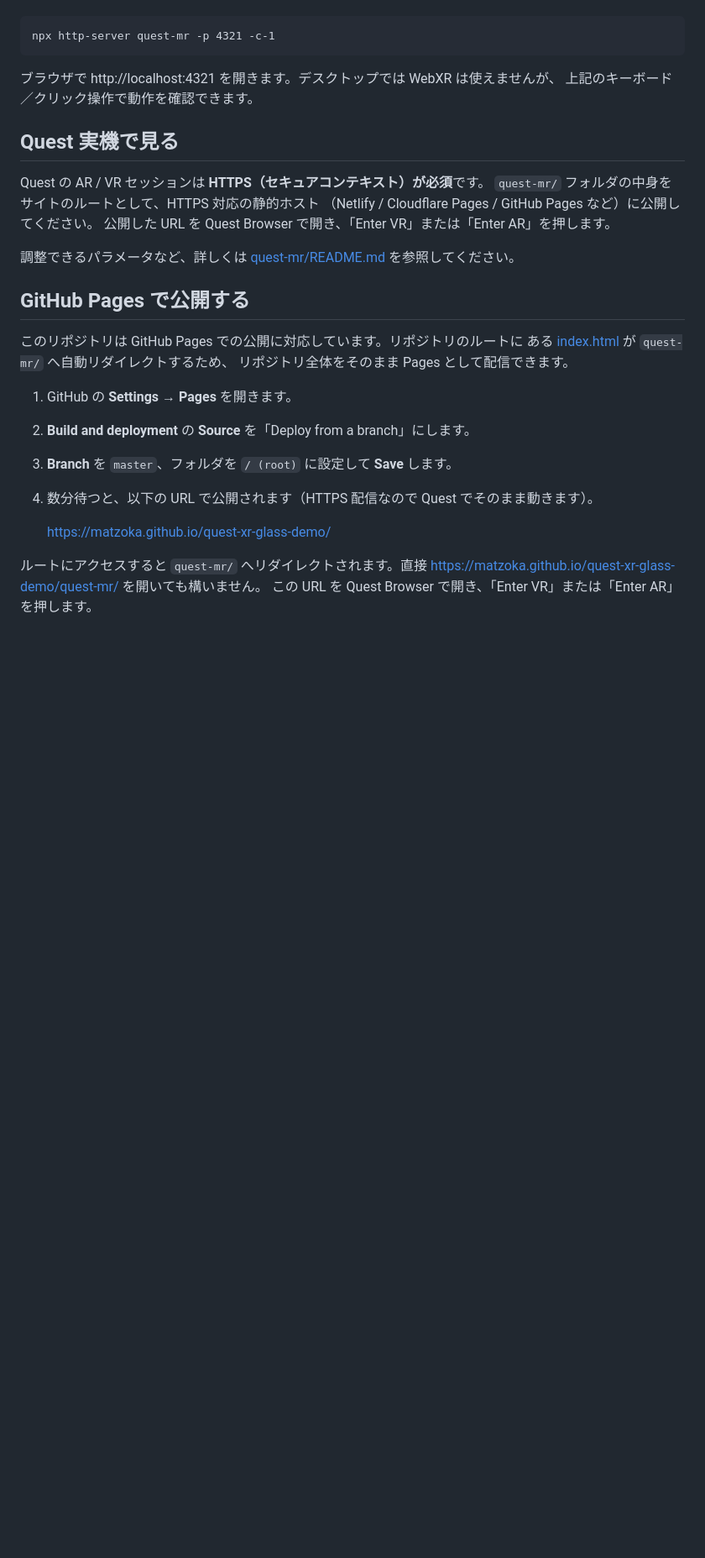
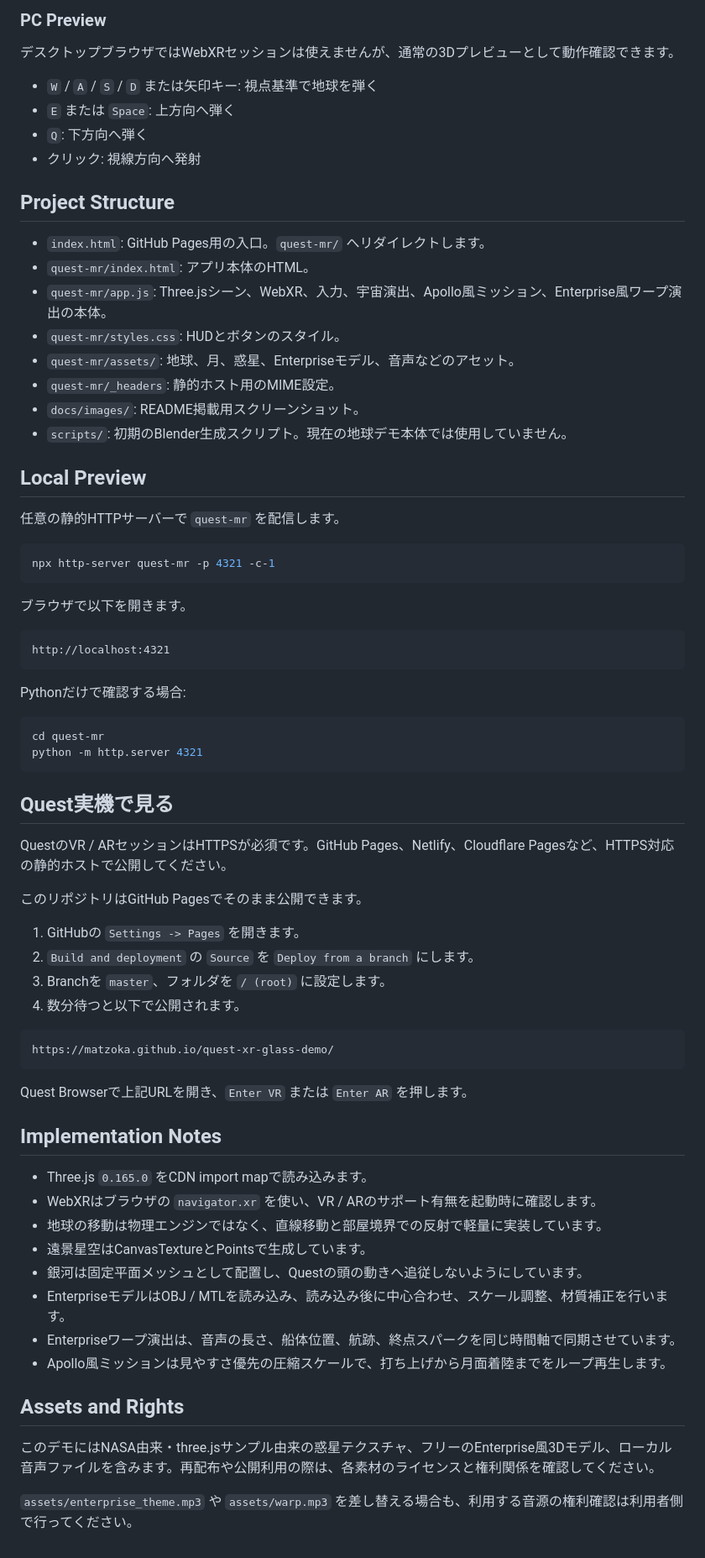
Before and after one commit to matzoka/quest-xr-glass-demo, a Markdown page: README.md, the part around one of its changes. Shown at 84% size. GitHub-like rendering; blank space fills up the shorter version.

````diff
--- a/README.md
+++ b/README.md
@@ -36,32 +112,74 @@
+### PC Preview
+
+デスクトップブラウザではWebXRセッションは使えませんが、通常の3Dプレビューとして動作確認できます。
+
+- `W` / `A` / `S` / `D` または矢印キー: 視点基準で地球を弾く
+- `E` または `Space`: 上方向へ弾く
+- `Q`: 下方向へ弾く
+- クリック: 視線方向へ発射
+
+## Project Structure
+
+- `index.html`: GitHub Pages用の入口。`quest-mr/` へリダイレクトします。
+- `quest-mr/index.html`: アプリ本体のHTML。
+- `quest-mr/app.js`: Three.jsシーン、WebXR、入力、宇宙演出、Apollo風ミッション、Enterprise風ワープ演出の本体。
+- `quest-mr/styles.css`: HUDとボタンのスタイル。
+- `quest-mr/assets/`: 地球、月、惑星、Enterpriseモデル、音声などのアセット。
+- `quest-mr/_headers`: 静的ホスト用のMIME設定。
+- `docs/images/`: README掲載用スクリーンショット。
+- `scripts/`: 初期のBlender生成スクリプト。現在の地球デモ本体では使用していません。
+
+## Local Preview
+
+任意の静的HTTPサーバーで `quest-mr` を配信します。
+
+```bash
 npx http-server quest-mr -p 4321 -c-1
 ```
 
-ブラウザで http://localhost:4321 を開きます。デスクトップでは WebXR は使えませんが、
-上記のキーボード／クリック操作で動作を確認できます。
+ブラウザで以下を開きます。
 
-## Quest 実機で見る
+```text
+http://localhost:4321
+```
 
-Quest の AR / VR セッションは **HTTPS（セキュアコンテキスト）が必須**です。
-`quest-mr/` フォルダの中身をサイトのルートとして、HTTPS 対応の静的ホスト
-（Netlify / Cloudflare Pages / GitHub Pages など）に公開してください。
-公開した URL を Quest Browser で開き、「Enter VR」または「Enter AR」を押します。
+Pythonだけで確認する場合:
 
-調整できるパラメータなど、詳しくは
-[quest-mr/README.md](quest-mr/README.md) を参照してください。
+```bash
+cd quest-mr
+python -m http.server 4321
+```
 
-## GitHub Pages で公開する
+## Quest実機で見る
 
-このリポジトリは GitHub Pages での公開に対応しています。リポジトリのルートに
-ある [index.html](index.html) が `quest-mr/` へ自動リダイレクトするため、
-リポジトリ全体をそのまま Pages として配信できます。
+QuestのVR / ARセッションはHTTPSが必須です。GitHub Pages、Netlify、Cloudflare Pagesなど、HTTPS対応の静的ホストで公開してください。
 
-1. GitHub の **Settings → Pages** を開きます。
-2. **Build and deployment** の **Source** を「Deploy from a branch」にします。
-3. **Branch** を `master`、フォルダを `/ (root)` に設定して **Save** します。
-4. 数分待つと、以下の URL で公開されます（HTTPS 配信なので Quest でそのまま動きます）。
+このリポジトリはGitHub Pagesでそのまま公開できます。
 
-   https://matzoka.github.io/quest-xr-glass-demo/
+1. GitHubの `Settings -> Pages` を開きます。
+2. `Build and deployment` の `Source` を `Deploy from a branch` にします。
+3. Branchを `master`、フォルダを `/ (root)` に設定します。
+4. 数分待つと以下で公開されます。
 
-ルートにアクセスすると `quest-mr/` へリダイレクトされます。直接
-https://matzoka.github.io/quest-xr-glass-demo/quest-mr/ を開いても構いません。
-この URL を Quest Browser で開き、「Enter VR」または「Enter AR」を押します。
+```text
+https://matzoka.github.io/quest-xr-glass-demo/
+```
+
+Quest Browserで上記URLを開き、`Enter VR` または `Enter AR` を押します。
+
+## Implementation Notes
+
+- Three.js `0.165.0` をCDN import mapで読み込みます。
+- WebXRはブラウザの `navigator.xr` を使い、VR / ARのサポート有無を起動時に確認します。
+- 地球の移動は物理エンジンではなく、直線移動と部屋境界での反射で軽量に実装しています。
+- 遠景星空はCanvasTextureとPointsで生成しています。
+- 銀河は固定平面メッシュとして配置し、Questの頭の動きへ追従しないようにしています。
+- EnterpriseモデルはOBJ / MTLを読み込み、読み込み後に中心合わせ、スケール調整、材質補正を行います。
+- Enterpriseワープ演出は、音声の長さ、船体位置、航跡、終点スパークを同じ時間軸で同期させています。
+- Apollo風ミッションは見やすさ優先の圧縮スケールで、打ち上げから月面着陸までをループ再生します。
+
+## Assets and Rights
+
+このデモにはNASA由来・three.jsサンプル由来の惑星テクスチャ、フリーのEnterprise風3Dモデル、ローカル音声ファイルを含みます。再配布や公開利用の際は、各素材のライセンスと権利関係を確認してください。
+
+`assets/enterprise_theme.mp3` や `assets/warp.mp3` を差し替える場合も、利用する音源の権利確認は利用者側で行ってください。
````
Also changed, not shown: other parts of README.md (+99 -23 lines), docs/images/quest-xr-apollo.png (added), docs/images/quest-xr-enterprise.png (added), docs/images/quest-xr-overview.png (added), docs/images/quest-xr-portrait.png (added).
